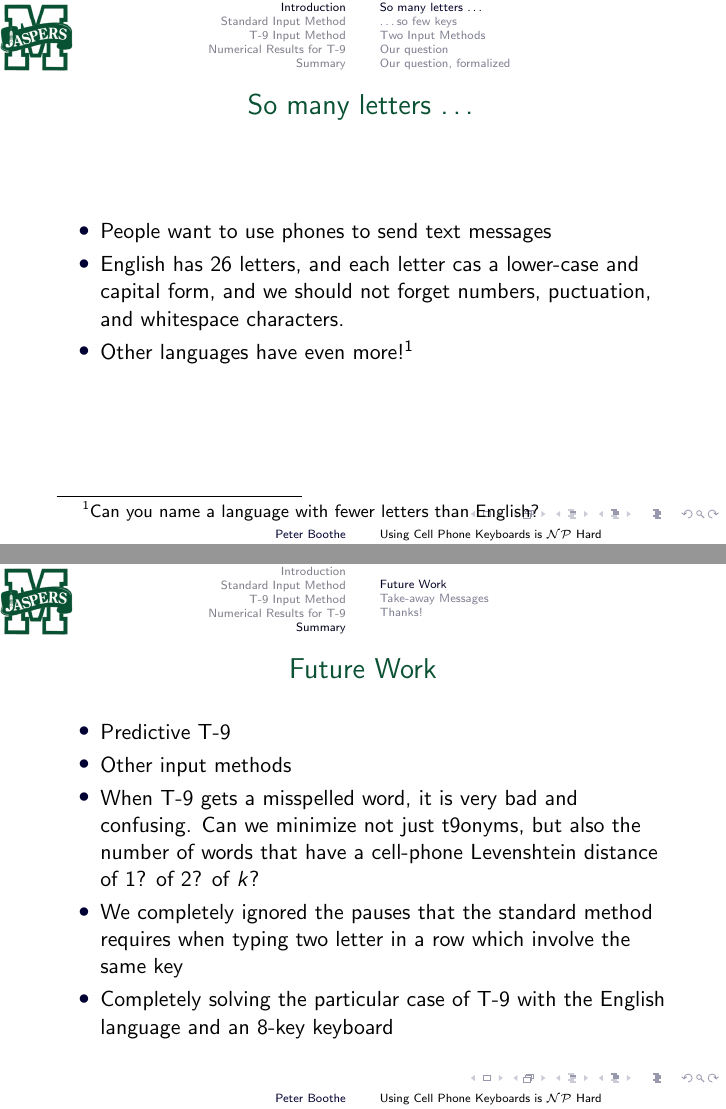
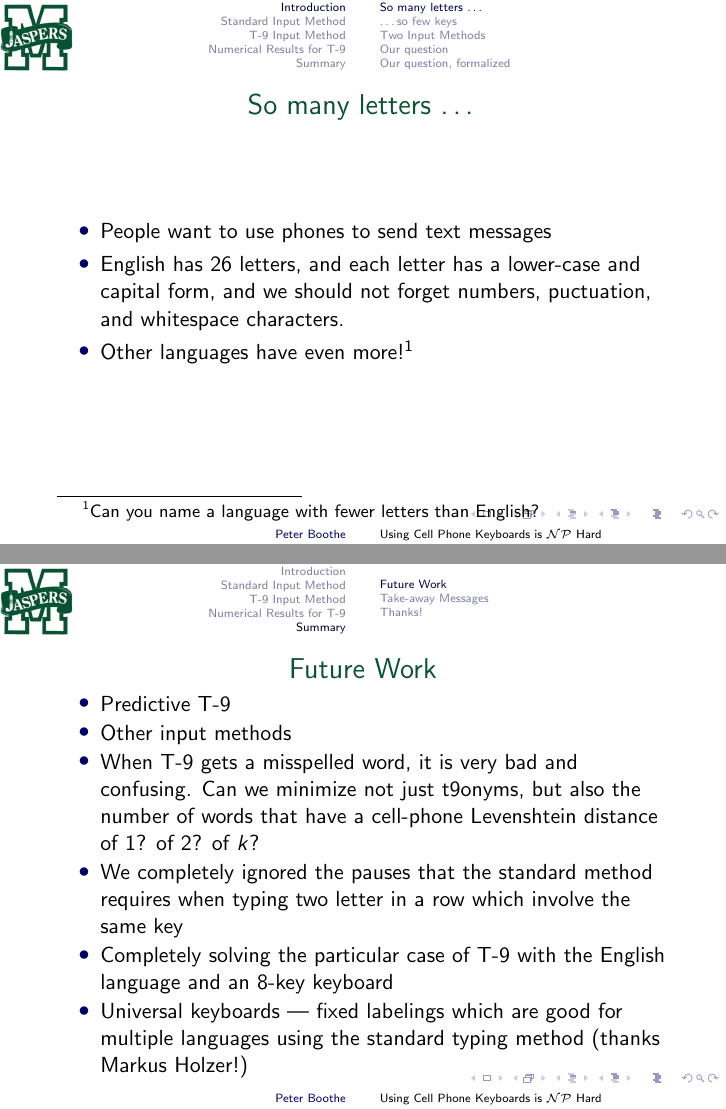
Before and after one commit to pboothe/not9, LaTeX slides (slides/talk.tex, which reads slides/beamerthememanhattan.sty): pages 2 and 23 of 25, joined at a grey line. Compiled offline with pdfLaTeX.

Commit message:
This is the version that got published.

```diff
--- a/slides/beamerthememanhattan.sty
+++ b/slides/beamerthememanhattan.sty
@@ -52,7 +52,7 @@
 
 % Color theme stuff
 \definecolor{mcgreen}{rgb}{0.04,0.32,0.20}
-\definecolor{mcblue}{rgb}{0.0,0.0,0.20}
+\definecolor{mcblue}{rgb}{0.0,0.0,0.40}
 % \usecolortheme{default} % This is all the default color theme code pasted
 % below.  If we don't replicate all of it - including unchanged lines - then
 % there are some scoping issues that end up clobbering our changes.  Particularly
--- a/slides/talk.tex
+++ b/slides/talk.tex
@@ -28,7 +28,7 @@ FUN With Algorithms}
 \fst{So many letters \ldots}{
 \begin{itemize}
     \item People want to use phones to send text messages
-    \item English has 26 letters, and each letter cas a lower-case and capital form, and we should not forget numbers, puctuation, and whitespace characters.
+    \item English has 26 letters, and each letter has a lower-case and capital form, and we should not forget numbers, puctuation, and whitespace characters.
     \item Other languages have even more!\footnote{Can you name a language with fewer letters than English?\\}
 \end{itemize}
 }
@@ -251,6 +251,7 @@ This required 441,612,049 keypresses, a savings of 1,762,030 keypresses, or $0.4
     \item When T-9 gets a misspelled word, it is very bad and confusing.  Can we minimize not just t9onyms, but also the number of words that have a cell-phone Levenshtein distance of 1? of 2? of $k$?
     \item We completely ignored the pauses that the standard method requires when typing two letter in a row which involve the same key
     \item Completely solving the particular case of T-9 with the English language and an 8-key keyboard
+    \item Universal keyboards --- fixed labelings which are good for multiple languages using the standard typing method (thanks Markus Holzer!)
 \end{itemize}
 }
 \fst{Take-away Messages}{
```
Also changed, not shown: boothe.pdf (added), slides/talk.pdf (added).
